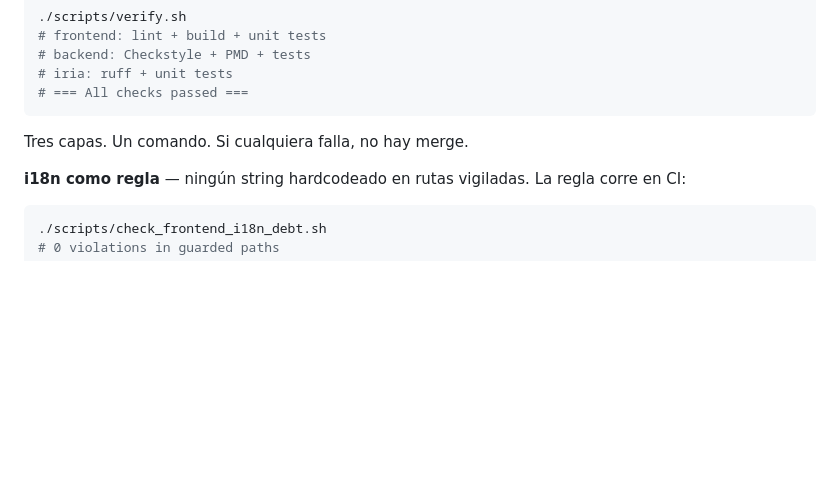
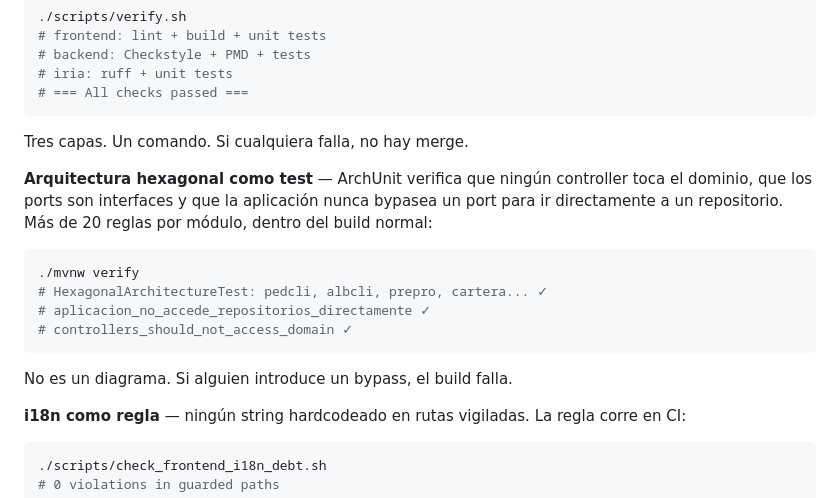
Before and after one commit to xaviguardia/iriaagents, a Markdown page: README.md, the part around the change. Rendered like a GitHub page; blank space fills up the shorter version.

Commit message:
docs: add ArchUnit hexagonal architecture enforcement example
Co-Authored-By: Claude Sonnet 4.6 <noreply@anthropic.com>

````diff
--- a/README.md
+++ b/README.md
@@ -163,6 +163,17 @@ El resultado siempre es el mismo: cero violaciones. Si alguien introduce una fug
 
 Tres capas. Un comando. Si cualquiera falla, no hay merge.
 
+**Arquitectura hexagonal como test** — ArchUnit verifica que ningún controller toca el dominio, que los ports son interfaces y que la aplicación nunca bypasea un port para ir directamente a un repositorio. Más de 20 reglas por módulo, dentro del build normal:
+
+```bash
+./mvnw verify
+# HexagonalArchitectureTest: pedcli, albcli, prepro, cartera... ✓
+# aplicacion_no_accede_repositorios_directamente ✓
+# controllers_should_not_access_domain ✓
+```
+
+No es un diagrama. Si alguien introduce un bypass, el build falla.
+
 **i18n como regla** — ningún string hardcodeado en rutas vigiladas. La regla corre en CI:
 
 ```bash
````
